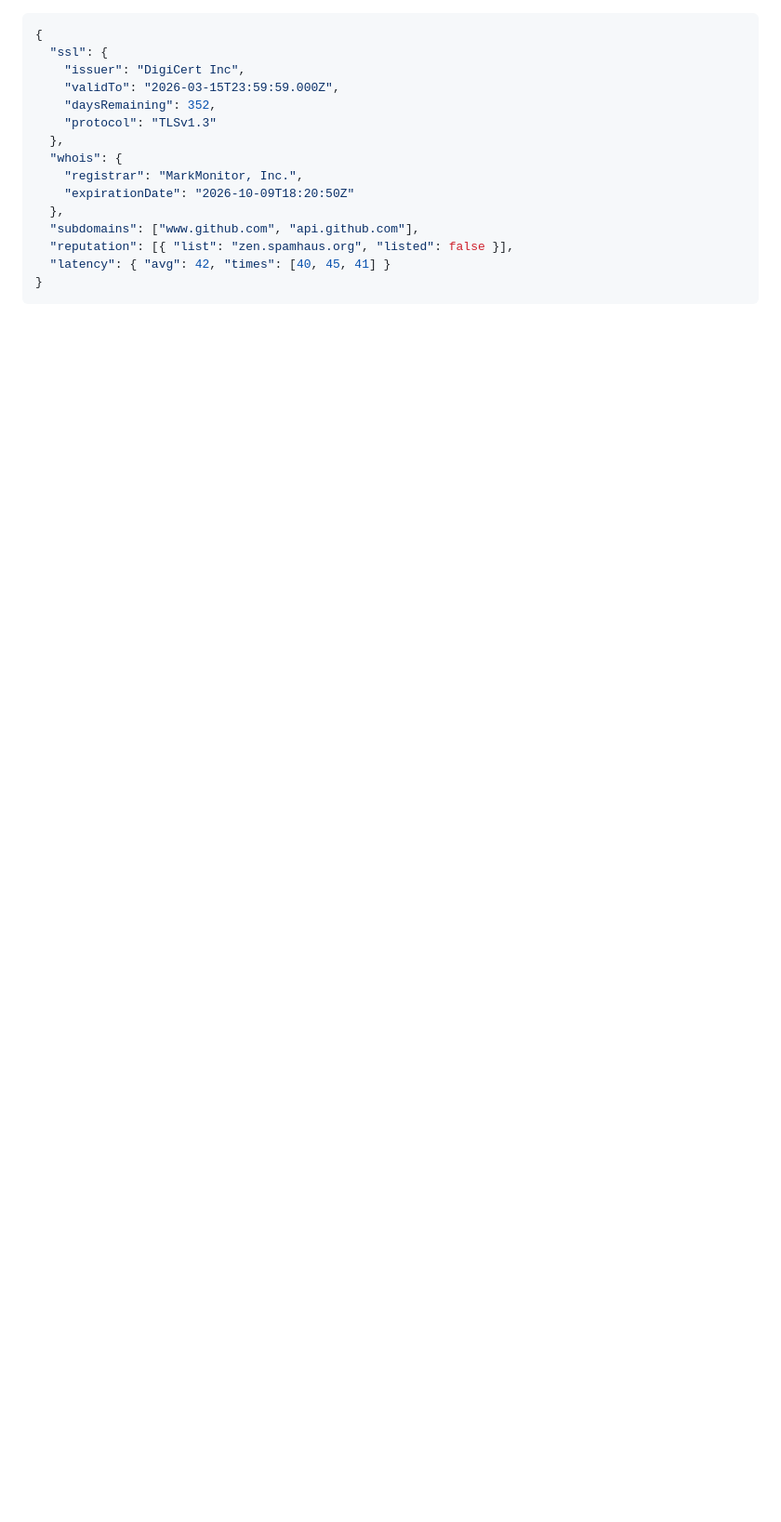
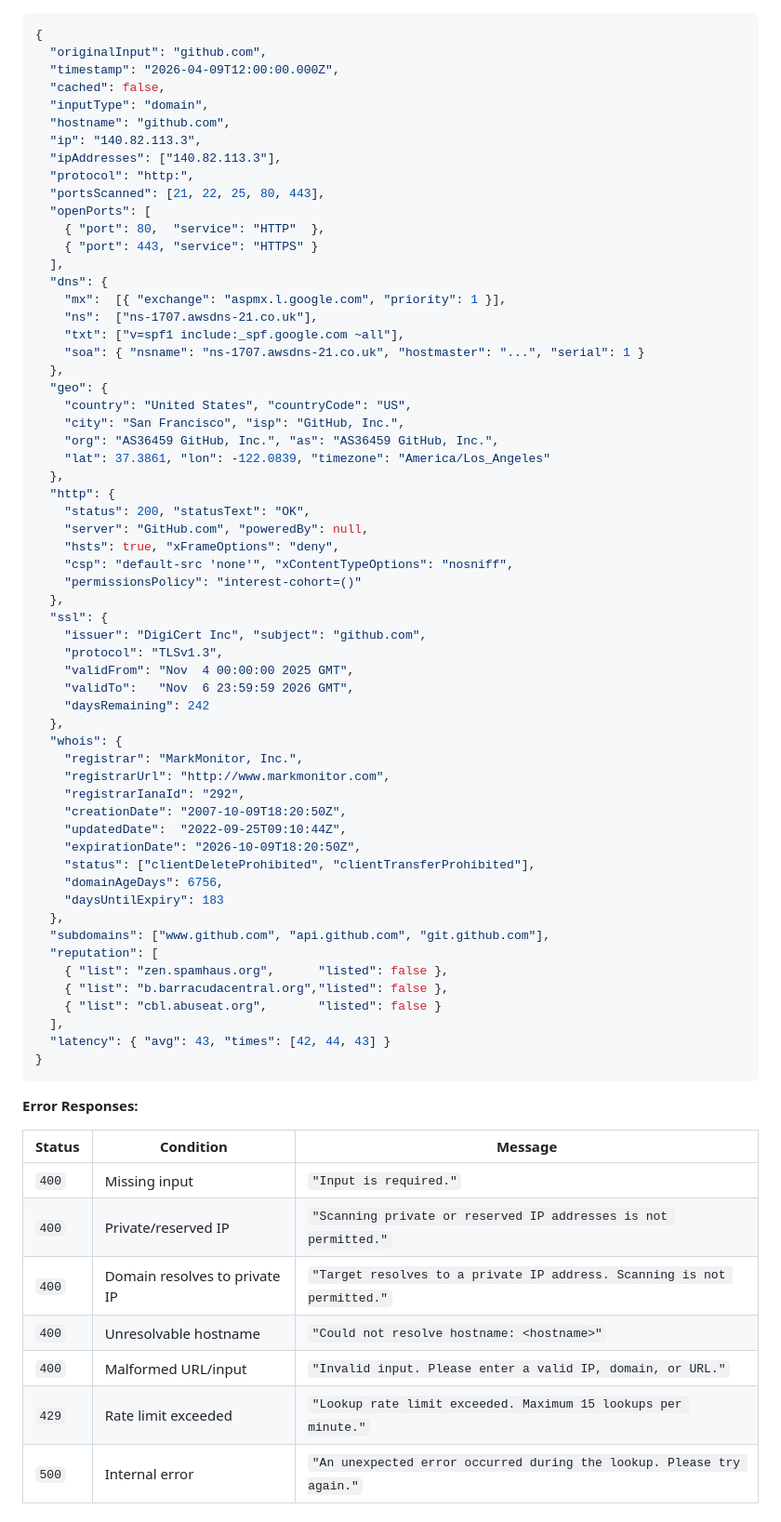
Before and after one commit to ppavankumar19/Nexus-Tool, a Markdown page: README.md, the part around one of its changes. Shown at 93% size. GitHub-like rendering; blank space fills up the shorter version.

````diff
--- a/README.md
+++ b/README.md
@@ -190,16 +191,74 @@ Performs a full intelligence scan.
 ```json
 {
+  "originalInput": "github.com",
+  "timestamp": "2026-04-09T12:00:00.000Z",
+  "cached": false,
+  "inputType": "domain",
+  "hostname": "github.com",
+  "ip": "140.82.113.3",
+  "ipAddresses": ["140.82.113.3"],
+  "protocol": "http:",
+  "portsScanned": [21, 22, 25, 80, 443],
+  "openPorts": [
+    { "port": 80,  "service": "HTTP"  },
+    { "port": 443, "service": "HTTPS" }
+  ],
+  "dns": {
+    "mx":  [{ "exchange": "aspmx.l.google.com", "priority": 1 }],
+    "ns":  ["ns-1707.awsdns-21.co.uk"],
+    "txt": ["v=spf1 include:_spf.google.com ~all"],
+    "soa": { "nsname": "ns-1707.awsdns-21.co.uk", "hostmaster": "...", "serial": 1 }
+  },
+  "geo": {
+    "country": "United States", "countryCode": "US",
+    "city": "San Francisco", "isp": "GitHub, Inc.",
+    "org": "AS36459 GitHub, Inc.", "as": "AS36459 GitHub, Inc.",
+    "lat": 37.3861, "lon": -122.0839, "timezone": "America/Los_Angeles"
+  },
+  "http": {
+    "status": 200, "statusText": "OK",
+    "server": "GitHub.com", "poweredBy": null,
+    "hsts": true, "xFrameOptions": "deny",
+    "csp": "default-src 'none'", "xContentTypeOptions": "nosniff",
+    "permissionsPolicy": "interest-cohort=()"
+  },
   "ssl": {
-    "issuer": "DigiCert Inc",
-    "validTo": "2026-03-15T23:59:59.000Z",
-    "daysRemaining": 352,
-    "protocol": "TLSv1.3"
+    "issuer": "DigiCert Inc", "subject": "github.com",
+    "protocol": "TLSv1.3",
+    "validFrom": "Nov  4 00:00:00 2025 GMT",
+    "validTo":   "Nov  6 23:59:59 2026 GMT",
+    "daysRemaining": 242
   },
   "whois": {
     "registrar": "MarkMonitor, Inc.",
-    "expirationDate": "2026-10-09T18:20:50Z"
+    "registrarUrl": "http://www.markmonitor.com",
+    "registrarIanaId": "292",
+    "creationDate": "2007-10-09T18:20:50Z",
+    "updatedDate":  "2022-09-25T09:10:44Z",
+    "expirationDate": "2026-10-09T18:20:50Z",
+    "status": ["clientDeleteProhibited", "clientTransferProhibited"],
+    "domainAgeDays": 6756,
+    "daysUntilExpiry": 183
   },
-  "subdomains": ["www.github.com", "api.github.com"],
-  "reputation": [{ "list": "zen.spamhaus.org", "listed": false }],
-  "latency": { "avg": 42, "times": [40, 45, 41] }
+  "subdomains": ["www.github.com", "api.github.com", "git.github.com"],
+  "reputation": [
+    { "list": "zen.spamhaus.org",      "listed": false },
+    { "list": "b.barracudacentral.org","listed": false },
+    { "list": "cbl.abuseat.org",       "listed": false }
+  ],
+  "latency": { "avg": 43, "times": [42, 44, 43] }
 }
+```
+
+**Error Responses:**
+
+| Status | Condition | Message |
+|--------|-----------|---------|
+| `400` | Missing input | `"Input is required."` |
+| `400` | Private/reserved IP | `"Scanning private or reserved IP addresses is not permitted."` |
+| `400` | Domain resolves to private IP | `"Target resolves to a private IP address. Scanning is not permitted."` |
+| `400` | Unresolvable hostname | `"Could not resolve hostname: <hostname>"` |
+| `400` | Malformed URL/input | `"Invalid input. Please enter a valid IP, domain, or URL."` |
+| `429` | Rate limit exceeded | `"Lookup rate limit exceeded. Maximum 15 lookups per minute."` |
+| `500` | Internal error | `"An unexpected error occurred during the lookup. Please try again."` |
+
````
Also changed, not shown: other parts of README.md (+167 -136 lines).
